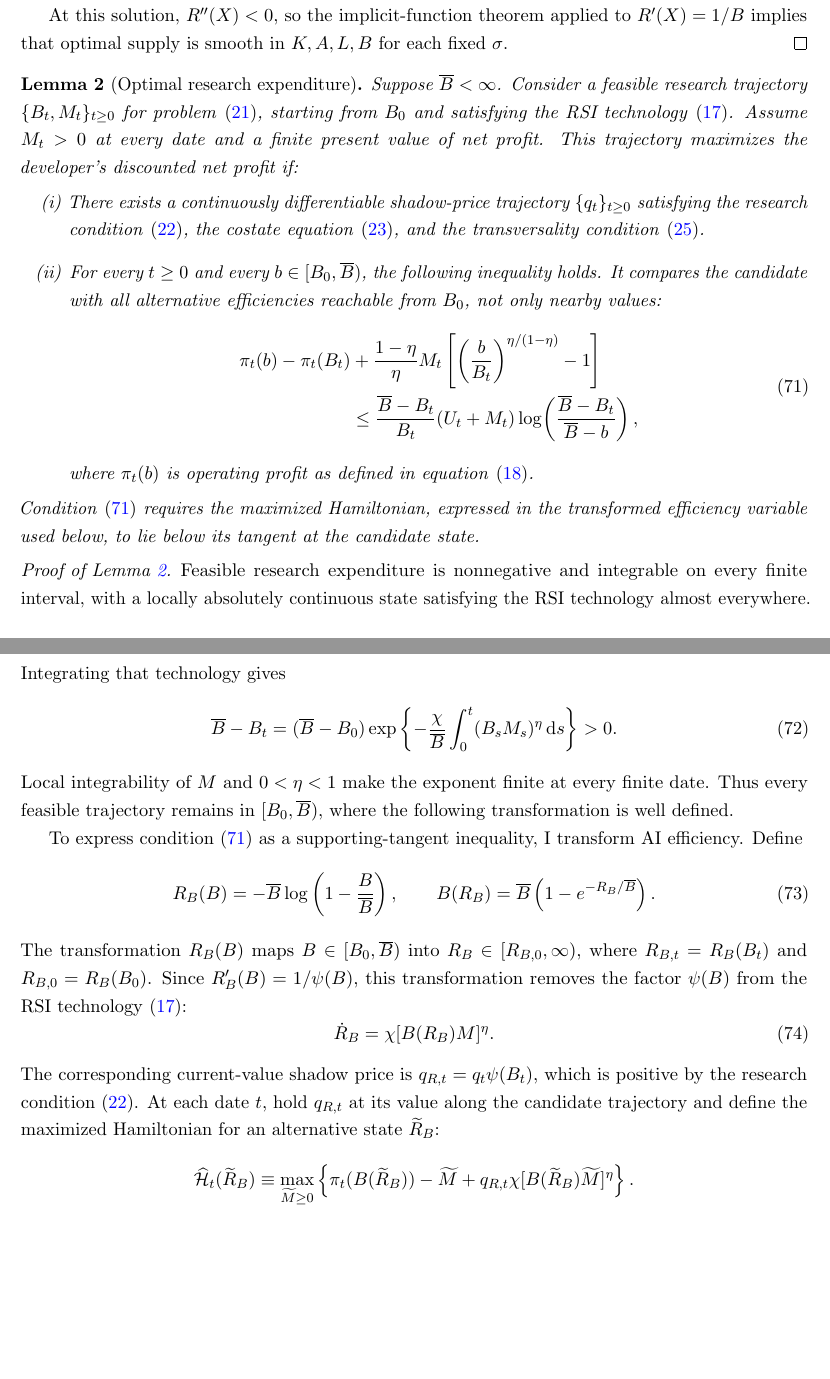
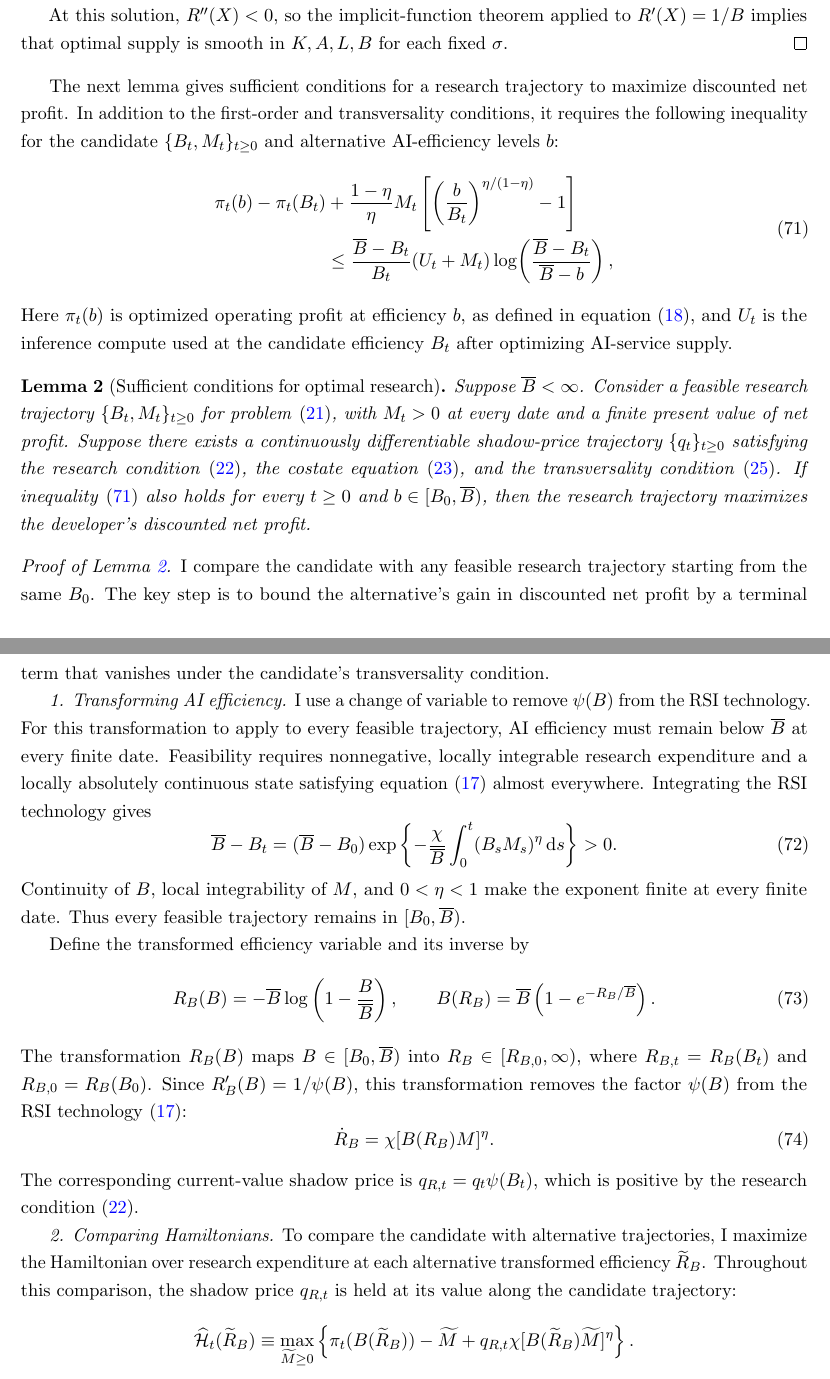
Before and after one commit to oliverpardo1979/ai-growth-and-labor, a LaTeX paper (main_rewrite.tex, which reads sections_rewrite/appendix.tex): two parts of pages 41 and 42 of 77, joined at a grey line, cut so that both start at the same text, the shorter picture padded with empty space. Compiled offline with pdfLaTeX.

Commit message:
Clarify the statement and proof of optimal research

```diff
--- a/sections_rewrite/appendix.tex
+++ b/sections_rewrite/appendix.tex
@@ -74,24 +74,10 @@ to \(R'(X)=1/B\) implies that optimal supply is smooth in \(K,A,L,B\)
 for each fixed \(\sigma\).
 \end{proof}
 
-\begin{lemma}[Optimal research expenditure]
-\label{lem:rewrite-developer-verification}
-Suppose $\overline B<\infty$.
-Consider a feasible research trajectory $\{B_t,M_t\}_{t\geq0}$
-for problem~\eqref{eq:rewrite-developer-reduced}, starting from
-$B_0$ and satisfying the RSI technology
-\eqref{eq:rewrite-capability-law}. Assume $M_t>0$ at every date and a
-finite present value of net profit. This trajectory maximizes the
-developer's discounted net profit if:
-\begin{enumerate}[label=(\roman*),leftmargin=*,itemsep=0.5em]
-\item There exists a continuously differentiable shadow-price trajectory
-$\{q_t\}_{t\geq0}$ satisfying the research condition
-\eqref{eq:rewrite-research-foc}, the costate equation
-\eqref{eq:rewrite-costate}, and the transversality condition
-\eqref{eq:rewrite-developer-tvc}.
-\item For every $t\geq0$ and every $b\in[B_0,\overline B)$,
-the following inequality holds. It compares the candidate with all
-alternative efficiencies reachable from $B_0$, not only nearby values:
+The next lemma gives sufficient conditions for a research trajectory to
+maximize discounted net profit. In addition to the first-order and
+transversality conditions, it requires the following inequality for the
+candidate $\{B_t,M_t\}_{t\geq0}$ and alternative AI-efficiency levels $b$:
 \begin{equation}
  \begin{aligned}
  \pi_t(b)-\pi_t(B_t)
@@ -107,30 +93,51 @@ alternative efficiencies reachable from $B_0$, not only nearby values:
  \end{aligned}
  \label{eq:rewrite-hamiltonian-support}
 \end{equation}
-where $\pi_t(b)$ is operating profit as defined in
-equation~\eqref{eq:rewrite-service-choice}.
-\end{enumerate}
-Condition~\eqref{eq:rewrite-hamiltonian-support} requires the maximized
-Hamiltonian, expressed in the transformed efficiency variable used below,
-to lie below its tangent at the candidate state.
+Here $\pi_t(b)$ is optimized operating profit at efficiency $b$, as defined
+in equation~\eqref{eq:rewrite-service-choice}, and $U_t$ is the inference
+compute used at the candidate efficiency $B_t$ after optimizing AI-service
+supply.
+
+\begin{lemma}[Sufficient conditions for optimal research]
+\label{lem:rewrite-developer-verification}
+Suppose $\overline B<\infty$. Consider a feasible research trajectory
+$\{B_t,M_t\}_{t\geq0}$ for problem~\eqref{eq:rewrite-developer-reduced},
+with $M_t>0$ at every date and a finite present value of net profit.
+Suppose there exists a continuously differentiable shadow-price trajectory
+$\{q_t\}_{t\geq0}$ satisfying the research condition
+\eqref{eq:rewrite-research-foc}, the costate equation
+\eqref{eq:rewrite-costate}, and the transversality condition
+\eqref{eq:rewrite-developer-tvc}.
+If inequality~\eqref{eq:rewrite-hamiltonian-support} also holds for every
+$t\geq0$ and $b\in[B_0,\overline B)$, then the research trajectory maximizes
+the developer's discounted net profit.
 \end{lemma}
 
 \begin{proof}[Proof of Lemma~\ref{lem:rewrite-developer-verification}]
-Feasible research expenditure is nonnegative and integrable on every finite
-interval, with a locally absolutely continuous state satisfying the RSI
-technology almost everywhere. Integrating that technology gives
+I compare the candidate with any feasible research trajectory starting
+from the same $B_0$. The key step is to bound the alternative's gain in
+discounted net profit by a terminal term that vanishes under the
+candidate's transversality condition.
+
+\emph{1. Transforming AI efficiency.}
+I use a change of variable to remove $\psi(B)$ from the RSI technology.
+For this transformation to apply to every feasible trajectory, AI
+efficiency must remain below $\overline B$ at every finite date.
+Feasibility requires nonnegative, locally integrable research expenditure
+and a locally absolutely continuous state satisfying
+equation~\eqref{eq:rewrite-capability-law} almost everywhere. Integrating
+the RSI technology gives
 \begin{equation}
  \overline B-B_t=(\overline B-B_0)
  \exp\left\{-\frac{\chi}{\overline B}
  \int_0^t(B_sM_s)^\eta\dd s\right\}>0.
  \label{eq:rewrite-cap-gap}
 \end{equation}
-Local integrability of $M$ and $0<\eta<1$ make the exponent finite at
-every finite date. Thus every feasible trajectory remains in
-$[B_0,\overline B)$, where the following transformation is well defined.
+Continuity of $B$, local integrability of $M$, and $0<\eta<1$ make the
+exponent finite at every finite date. Thus every feasible trajectory
+remains in $[B_0,\overline B)$.
 
-To express condition~\eqref{eq:rewrite-hamiltonian-support} as a
-supporting-tangent inequality, I transform AI efficiency. Define
+Define the transformed efficiency variable and its inverse by
 \begin{equation}
  R_B(B)=-\overline B\log\left(1-\frac{B}{\overline B}\right),
  \qquad
@@ -147,8 +154,12 @@ the factor $\psi(B)$ from the RSI technology~\eqref{eq:rewrite-capability-law}:
 \end{equation}
 The corresponding current-value shadow price is $q_{R,t}=q_t\psi(B_t)$,
 which is positive by the research condition~\eqref{eq:rewrite-research-foc}.
-At each date $t$, hold $q_{R,t}$ at its value along the candidate trajectory
-and define the maximized Hamiltonian for an alternative state $\widetilde R_B$:
+
+\emph{2. Comparing Hamiltonians.}
+To compare the candidate with alternative trajectories, I maximize the
+Hamiltonian over research expenditure at each alternative transformed
+efficiency $\widetilde R_B$. Throughout this comparison, the shadow price
+$q_{R,t}$ is held at its value along the candidate trajectory:
 \[
  \widehat{\mathcal H}_t(\widetilde R_B)
  \equiv\max_{\widetilde M\geq0}
```
Also changed, not shown: sections_rewrite/appendix.tex (29 more changed lines).
